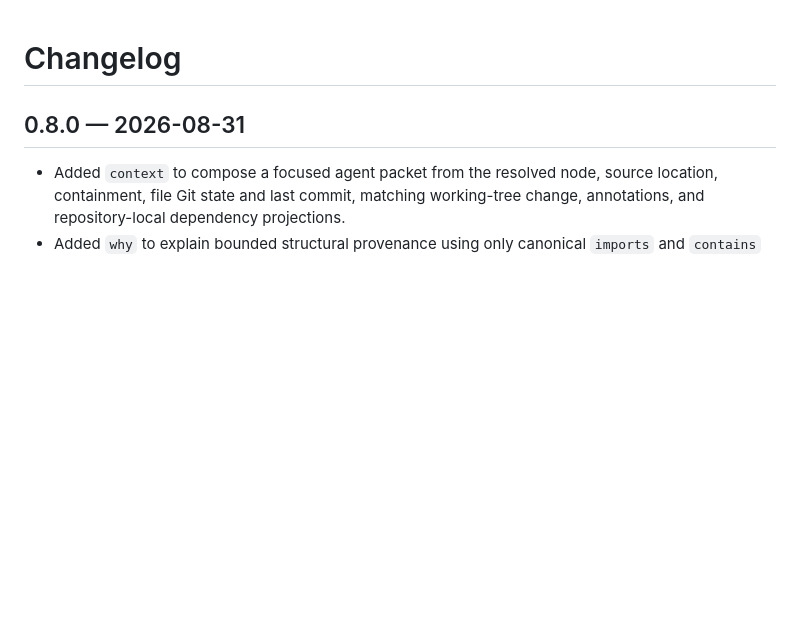
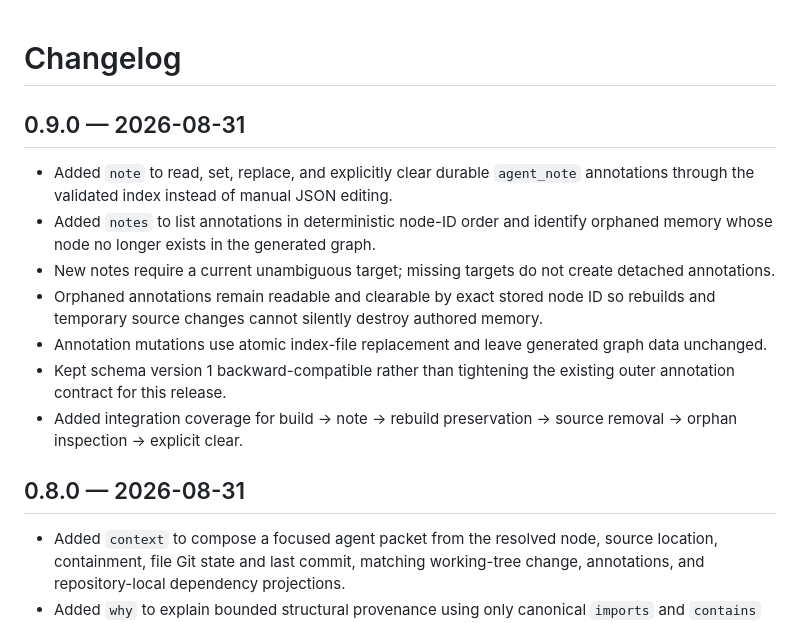
Before and after one commit to ictseoyoungmin/repoaxis, a Markdown page: CHANGELOG.md, the part around the change. Rendered like a GitHub page; blank space fills up the shorter version.

Commit message:
docs: add 0.9.0 annotation release notes

```diff
--- a/CHANGELOG.md
+++ b/CHANGELOG.md
@@ -1,4 +1,14 @@
 # Changelog
+
+## 0.9.0 — 2026-08-31
+
+- Added `note` to read, set, replace, and explicitly clear durable `agent_note` annotations through the validated index instead of manual JSON editing.
+- Added `notes` to list annotations in deterministic node-ID order and identify orphaned memory whose node no longer exists in the generated graph.
+- New notes require a current unambiguous target; missing targets do not create detached annotations.
+- Orphaned annotations remain readable and clearable by exact stored node ID so rebuilds and temporary source changes cannot silently destroy authored memory.
+- Annotation mutations use atomic index-file replacement and leave generated graph data unchanged.
+- Kept schema version 1 backward-compatible rather than tightening the existing outer annotation contract for this release.
+- Added integration coverage for build → note → rebuild preservation → source removal → orphan inspection → explicit clear.
 
 ## 0.8.0 — 2026-08-31
 
```
